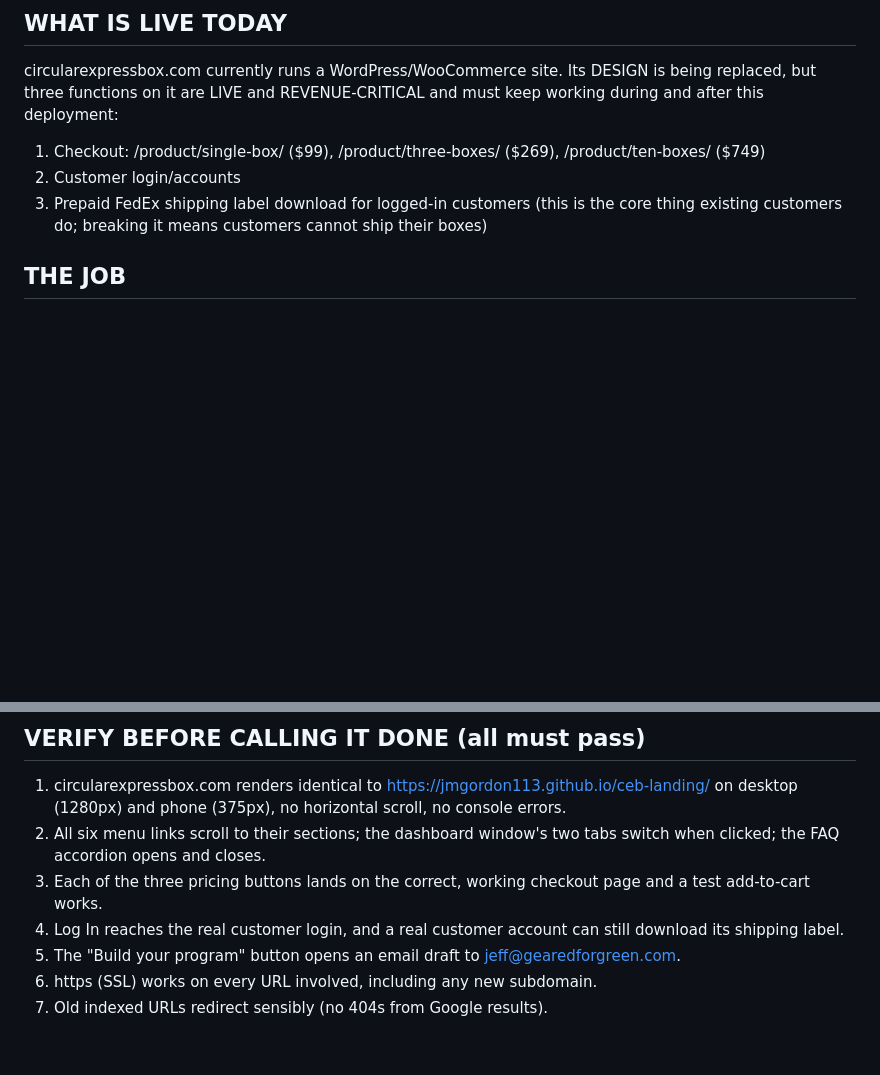
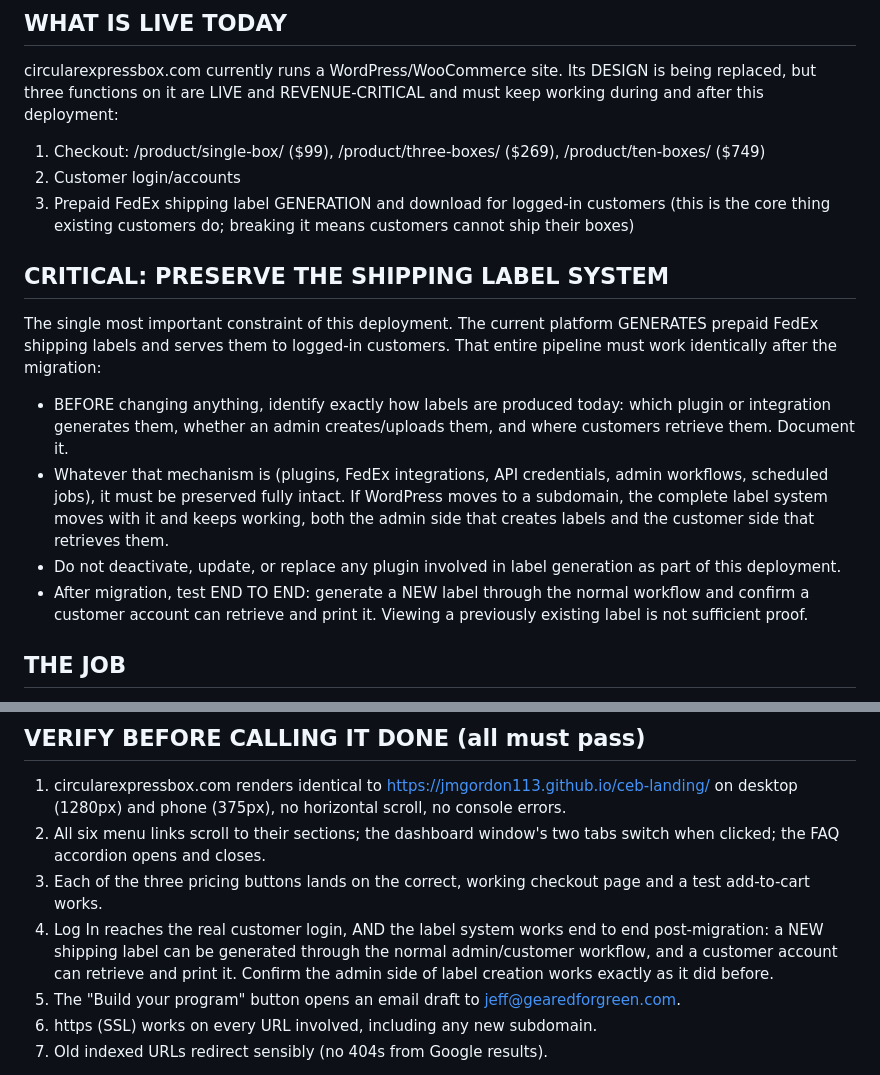
Before and after one commit to Jmgordon113/ceb-landing, a Markdown page: HANDOFF_PROMPT.md, 2 parts joined by grey strips. Rendered like a GitHub page; blank space fills up the shorter version.

Commit message:
Handoff prompt: label generation preservation as critical requirement

```diff
--- a/HANDOFF_PROMPT.md
+++ b/HANDOFF_PROMPT.md
@@ -13,7 +13,14 @@ You are deploying the new Circular Express Box website to circularexpressbox.com
 circularexpressbox.com currently runs a WordPress/WooCommerce site. Its DESIGN is being replaced, but three functions on it are LIVE and REVENUE-CRITICAL and must keep working during and after this deployment:
 1. Checkout: /product/single-box/ ($99), /product/three-boxes/ ($269), /product/ten-boxes/ ($749)
 2. Customer login/accounts
-3. Prepaid FedEx shipping label download for logged-in customers (this is the core thing existing customers do; breaking it means customers cannot ship their boxes)
+3. Prepaid FedEx shipping label GENERATION and download for logged-in customers (this is the core thing existing customers do; breaking it means customers cannot ship their boxes)
+
+## CRITICAL: PRESERVE THE SHIPPING LABEL SYSTEM
+The single most important constraint of this deployment. The current platform GENERATES prepaid FedEx shipping labels and serves them to logged-in customers. That entire pipeline must work identically after the migration:
+- BEFORE changing anything, identify exactly how labels are produced today: which plugin or integration generates them, whether an admin creates/uploads them, and where customers retrieve them. Document it.
+- Whatever that mechanism is (plugins, FedEx integrations, API credentials, admin workflows, scheduled jobs), it must be preserved fully intact. If WordPress moves to a subdomain, the complete label system moves with it and keeps working, both the admin side that creates labels and the customer side that retrieves them.
+- Do not deactivate, update, or replace any plugin involved in label generation as part of this deployment.
+- After migration, test END TO END: generate a NEW label through the normal workflow and confirm a customer account can retrieve and print it. Viewing a previously existing label is not sufficient proof.
 
 ## THE JOB
 Make circularexpressbox.com serve the new static site as its homepage, while checkout and customer accounts keep working. Choose the approach based on the hosting access available:
@@ -41,7 +48,7 @@ Make circularexpressbox.com serve the new static site as its homepage, while che
 1. circularexpressbox.com renders identical to https://jmgordon113.github.io/ceb-landing/ on desktop (1280px) and phone (375px), no horizontal scroll, no console errors.
 2. All six menu links scroll to their sections; the dashboard window's two tabs switch when clicked; the FAQ accordion opens and closes.
 3. Each of the three pricing buttons lands on the correct, working checkout page and a test add-to-cart works.
-4. Log In reaches the real customer login, and a real customer account can still download its shipping label.
+4. Log In reaches the real customer login, AND the label system works end to end post-migration: a NEW shipping label can be generated through the normal admin/customer workflow, and a customer account can retrieve and print it. Confirm the admin side of label creation works exactly as it did before.
 5. The "Build your program" button opens an email draft to jeff@gearedforgreen.com.
 6. https (SSL) works on every URL involved, including any new subdomain.
 7. Old indexed URLs redirect sensibly (no 404s from Google results).
```
